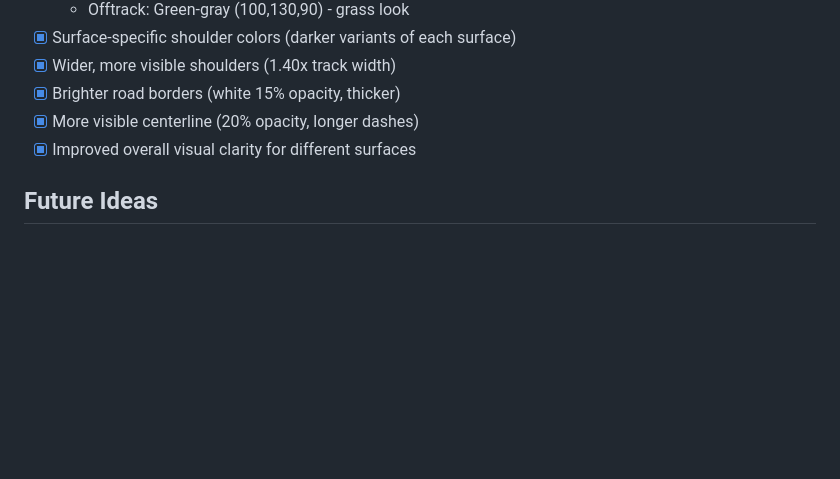
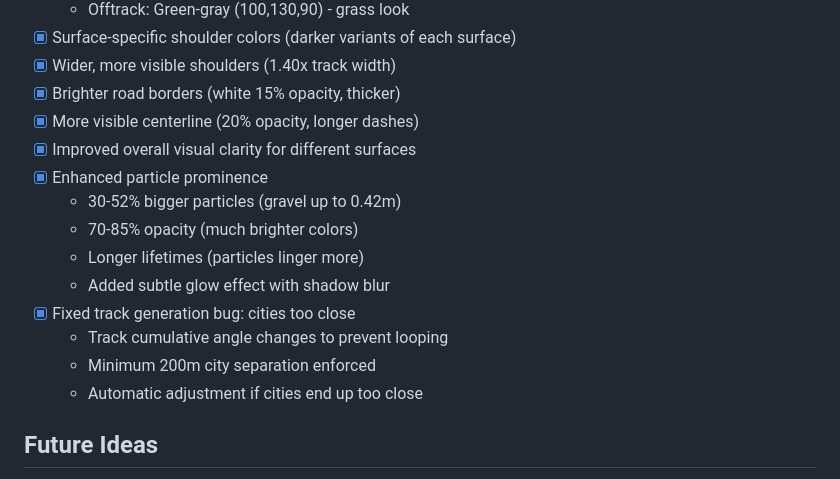
Before and after one commit to mbrizic/space-rally-game, a Markdown page: TASKS.md, the part around the change. GitHub-like rendering; blank space fills up the shorter version.

Commit message:
Update TASKS.md with Phase 7 particle enhancements and bug fix

```diff
--- a/TASKS.md
+++ b/TASKS.md
@@ -90,6 +90,15 @@
 - [x] Brighter road borders (white 15% opacity, thicker)
 - [x] More visible centerline (20% opacity, longer dashes)
 - [x] Improved overall visual clarity for different surfaces
+- [x] Enhanced particle prominence
+  - 30-52% bigger particles (gravel up to 0.42m)
+  - 70-85% opacity (much brighter colors)
+  - Longer lifetimes (particles linger more)
+  - Added subtle glow effect with shadow blur
+- [x] Fixed track generation bug: cities too close
+  - Track cumulative angle changes to prevent looping
+  - Minimum 200m city separation enforced
+  - Automatic adjustment if cities end up too close
 
 ## Future Ideas
 - [ ] Better looking tracks - maybe with few different renderers, so each stage can be rendered in different style
```
